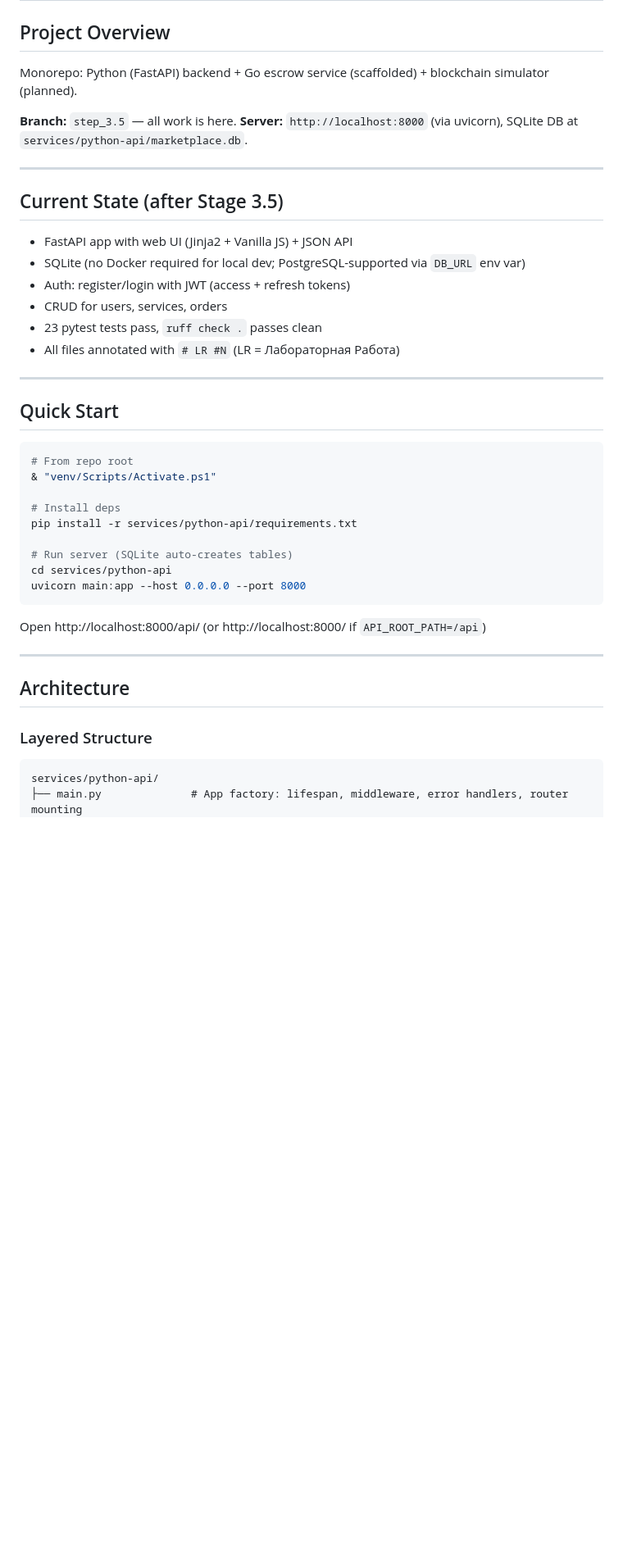
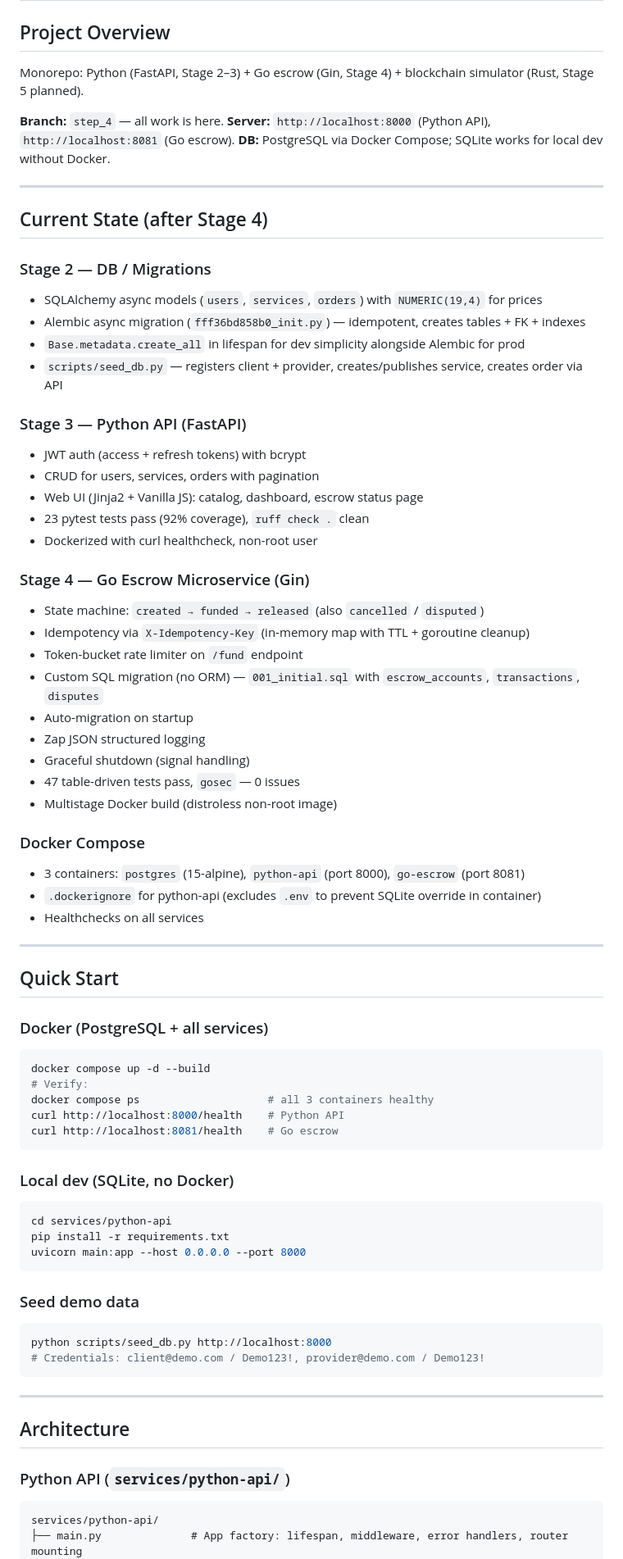
Before and after one commit to Yaroslav2285/-Course_project, a Markdown page: README_AI.md, the part around one of its changes. Shown at 82% size. Drawn GitHub-style; blank space fills up the shorter version.

Commit message:
docs: rewrite README_AI.md with full Stage 2-4 architecture and API reference

````diff
--- a/README_AI.md
+++ b/README_AI.md
@@ -2,45 +2,76 @@
 
 ## Project Overview
 
-Monorepo: Python (FastAPI) backend + Go escrow service (scaffolded) + blockchain simulator (planned).
+Monorepo: Python (FastAPI, Stage 2–3) + Go escrow (Gin, Stage 4) + blockchain simulator (Rust, Stage 5 planned).
 
-**Branch:** `step_3.5` — all work is here.
-**Server:** `http://localhost:8000` (via uvicorn), SQLite DB at `services/python-api/marketplace.db`.
+**Branch:** `step_4` — all work is here.
+**Server:** `http://localhost:8000` (Python API), `http://localhost:8081` (Go escrow).
+**DB:** PostgreSQL via Docker Compose; SQLite works for local dev without Docker.
 
 ---
 
-## Current State (after Stage 3.5)
+## Current State (after Stage 4)
 
-- FastAPI app with web UI (Jinja2 + Vanilla JS) + JSON API
-- SQLite (no Docker required for local dev; PostgreSQL-supported via `DB_URL` env var)
-- Auth: register/login with JWT (access + refresh tokens)
-- CRUD for users, services, orders
-- 23 pytest tests pass, `ruff check .` passes clean
-- All files annotated with `# LR #N` (LR = Лабораторная Работа)
+### Stage 2 — DB / Migrations
+- SQLAlchemy async models (`users`, `services`, `orders`) with `NUMERIC(19,4)` for prices
+- Alembic async migration (`fff36bd858b0_init.py`) — idempotent, creates tables + FK + indexes
+- `Base.metadata.create_all` in lifespan for dev simplicity alongside Alembic for prod
+- `scripts/seed_db.py` — registers client + provider, creates/publishes service, creates order via API
+
+### Stage 3 — Python API (FastAPI)
+- JWT auth (access + refresh tokens) with bcrypt
+- CRUD for users, services, orders with pagination
+- Web UI (Jinja2 + Vanilla JS): catalog, dashboard, escrow status page
+- 23 pytest tests pass (92% coverage), `ruff check .` clean
+- Dockerized with curl healthcheck, non-root user
+
+### Stage 4 — Go Escrow Microservice (Gin)
+- State machine: `created → funded → released` (also `cancelled` / `disputed`)
+- Idempotency via `X-Idempotency-Key` (in-memory map with TTL + goroutine cleanup)
+- Token-bucket rate limiter on `/fund` endpoint
+- Custom SQL migration (no ORM) — `001_initial.sql` with `escrow_accounts`, `transactions`, `disputes`
+- Auto-migration on startup
+- Zap JSON structured logging
+- Graceful shutdown (signal handling)
+- 47 table-driven tests pass, `gosec` — 0 issues
+- Multistage Docker build (distroless non-root image)
+
+### Docker Compose
+- 3 containers: `postgres` (15-alpine), `python-api` (port 8000), `go-escrow` (port 8081)
+- `.dockerignore` for python-api (excludes `.env` to prevent SQLite override in container)
+- Healthchecks on all services
 
 ---
 
 ## Quick Start
 
+### Docker (PostgreSQL + all services)
 ```powershell
-# From repo root
-& "venv/Scripts/Activate.ps1"
+docker compose up -d --build
+# Verify:
+docker compose ps                    # all 3 containers healthy
+curl http://localhost:8000/health    # Python API
+curl http://localhost:8081/health    # Go escrow
+```
 
-# Install deps
-pip install -r services/python-api/requirements.txt
-
-# Run server (SQLite auto-creates tables)
+### Local dev (SQLite, no Docker)
+```powershell
 cd services/python-api
+pip install -r requirements.txt
 uvicorn main:app --host 0.0.0.0 --port 8000
 ```
 
-Open http://localhost:8000/api/ (or http://localhost:8000/ if `API_ROOT_PATH=/api`)
+### Seed demo data
+```powershell
+python scripts/seed_db.py http://localhost:8000
+# Credentials: client@demo.com / Demo123!, provider@demo.com / Demo123!
+```
 
 ---
 
 ## Architecture
 
-### Layered Structure
+### Python API (`services/python-api/`)
 
 ```
 services/python-api/
````
Also changed, not shown: other parts of README_AI.md (+145 -55 lines).
